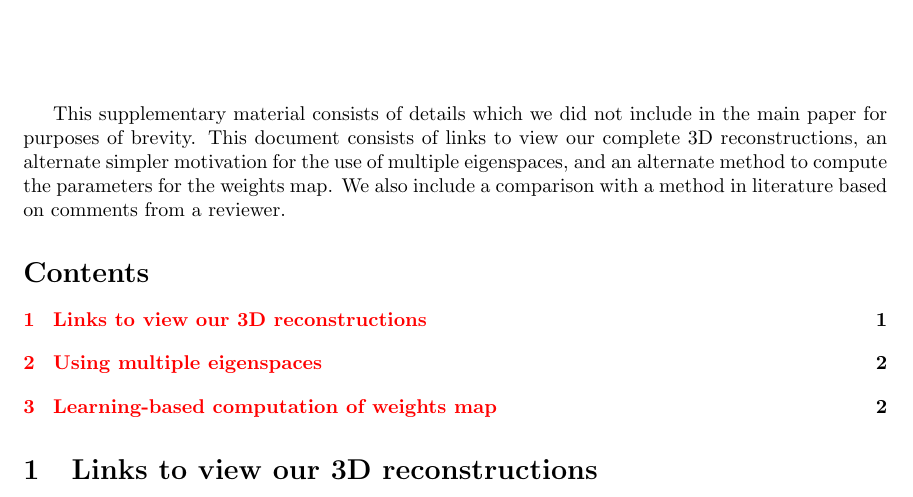
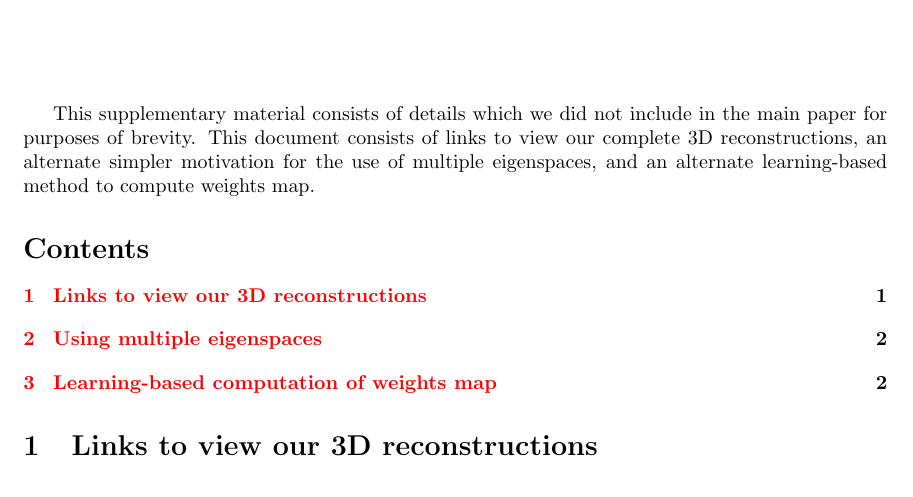
Before and after one commit to preetigopal/Weighted-Prior-Tomographic-Reconstruction, a LaTeX document (paper/post_tci_supplementary.tex): part of page 1 of 3, cut so that both start at the same text. Compiled offline with pdfLaTeX.

Commit message:
Minor edits in suppl material intro

```diff
--- a/paper/post_tci_supplementary.tex
+++ b/paper/post_tci_supplementary.tex
@@ -19,9 +19,9 @@ This supplementary material consists of details which we did not
 include in the main paper for purposes of brevity. This document
 consists of links to view our complete 3D reconstructions, an
 alternate simpler motivation for the use of multiple eigenspaces, and an
-alternate method to compute the parameters for the weights map. We
-also include a comparison with a method in literature based on
-comments from a reviewer.
+alternate learning-based method to compute weights map. %We
+%also include a comparison with a method in literature based on
+%comments from a reviewer.
 
 \tableofcontents
 
```
Also changed, not shown: paper/post_tci_supplementary.pdf.
